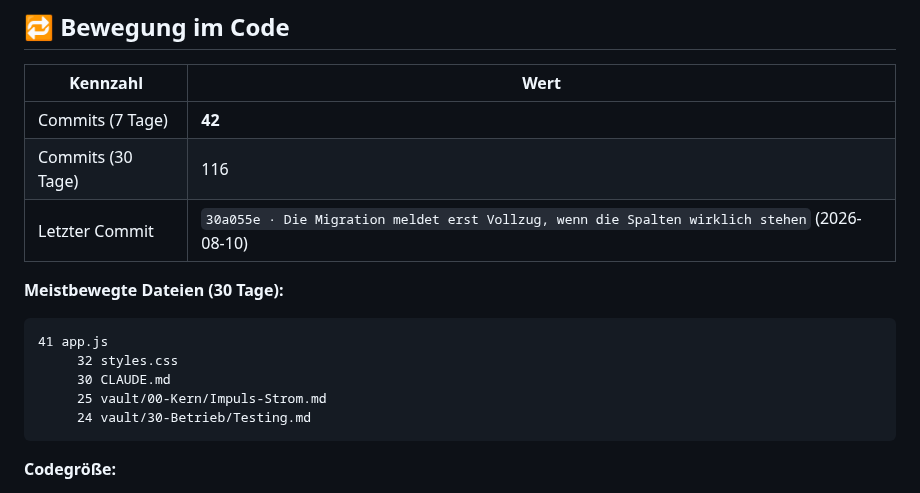
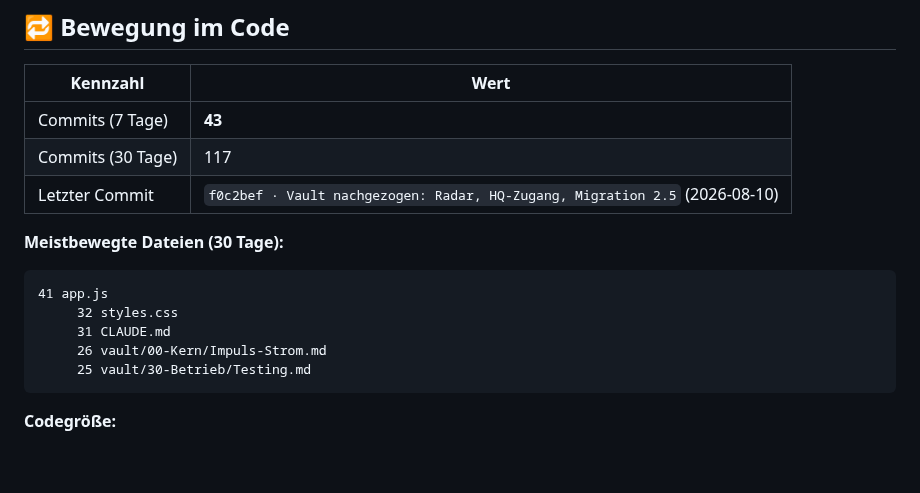
Before and after one commit to Sabindro53/eventboerse, a Markdown page: vault/00-Kern/Impuls-Strom.md, the part around the change. Drawn GitHub-style; blank space fills up the shorter version.

````diff
--- a/vault/00-Kern/Impuls-Strom.md
+++ b/vault/00-Kern/Impuls-Strom.md
@@ -63,17 +63,17 @@ bis zum Tabletop-Abend. Die Vision „jede Art von Event" misst sich hier.
 
 | Kennzahl | Wert |
 |----------|------|
-| Commits (7 Tage) | **42** |
-| Commits (30 Tage) | 116 |
-| Letzter Commit | `30a055e · Die Migration meldet erst Vollzug, wenn die Spalten wirklich stehen` (2026-08-10) |
+| Commits (7 Tage) | **43** |
+| Commits (30 Tage) | 117 |
+| Letzter Commit | `f0c2bef · Vault nachgezogen: Radar, HQ-Zugang, Migration 2.5` (2026-08-10) |
 
 **Meistbewegte Dateien (30 Tage):**
 ```
 41 app.js
      32 styles.css
-     30 CLAUDE.md
-     25 vault/00-Kern/Impuls-Strom.md
-     24 vault/30-Betrieb/Testing.md
+     31 CLAUDE.md
+     26 vault/00-Kern/Impuls-Strom.md
+     25 vault/30-Betrieb/Testing.md
 ```
 
 **Codegröße:**
````
Also changed, not shown: vault/30-Betrieb/Testing.md (+3 -1 lines).
